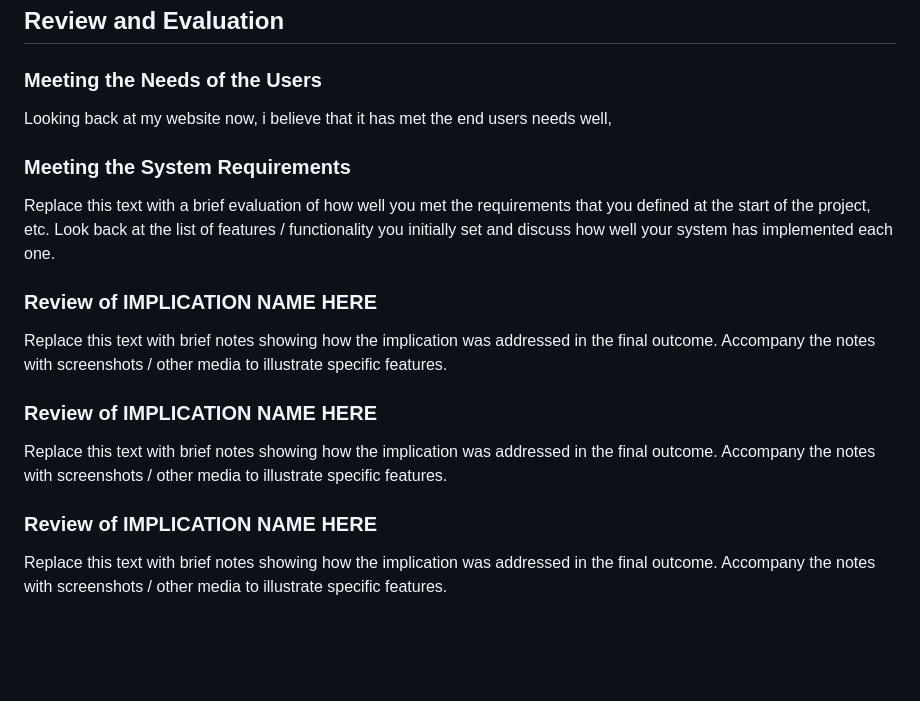
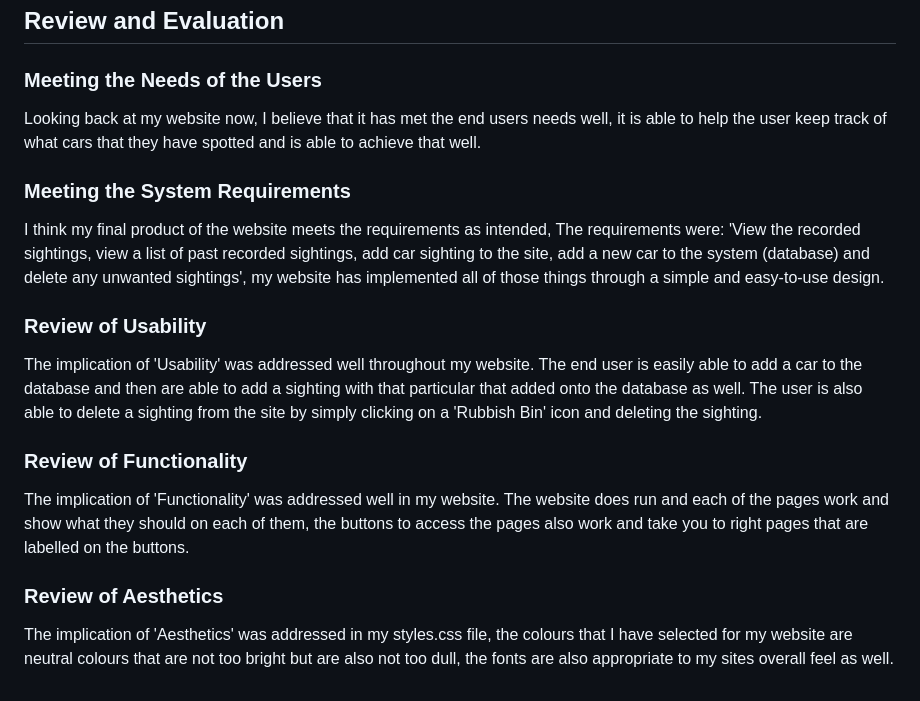
Before and after one commit to Waimea-jdsheridan2/200_DTD-Assessment, a Markdown page: docs/Design.md, the part around the change printed below. Drawn GitHub-style; blank space fills up the shorter version.

Commit message:
Finished my documentation

```diff
--- a/docs/Design.md
+++ b/docs/Design.md
@@ -97,20 +97,19 @@ Looking forward i will need to consider my end-users, they may have different ne
 
 ### Meeting the Needs of the Users
 
-Looking back at my website now, i believe that it has met the end users needs well,
+Looking back at my website now, I believe that it has met the end users needs well, it is able to help the user keep track of what cars that they have spotted and is able to achieve that well.
 
 ### Meeting the System Requirements
 
-Replace this text with a brief evaluation of how well you met the requirements that you defined at the start of the project, etc. Look back at the list of features / functionality you initially set and discuss how well your system has implemented each one.
+I think my final product of the website meets the requirements as intended, The requirements were: 'View the recorded sightings, view a list of past recorded sightings, add car sighting to the site, add a new car to the system (database) and delete any unwanted sightings', my website has implemented all of those things through a simple and easy-to-use design.
 
-### Review of IMPLICATION NAME HERE
+### Review of Usability
 
-Replace this text with brief notes showing how the implication was addressed in the final outcome. Accompany the notes with screenshots / other media to illustrate specific features.
+The implication of 'Usability' was addressed well throughout my website. The end user is easily able to add a car to the database and then are able to add a sighting with that particular that added onto the database as well. The user is also able to delete a sighting from the site by simply clicking on a 'Rubbish Bin' icon and deleting the sighting.
 
-### Review of IMPLICATION NAME HERE
+### Review of Functionality
 
-Replace this text with brief notes showing how the implication was addressed in the final outcome. Accompany the notes with screenshots / other media to illustrate specific features.
+The implication of 'Functionality' was addressed well in my website. The website does run and each of the pages work and show what they should on each of them, the buttons to access the pages also work and take you to right pages that are labelled on the buttons.
 
-### Review of IMPLICATION NAME HERE
-
-Replace this text with brief notes showing how the implication was addressed in the final outcome. Accompany the notes with screenshots / other media to illustrate specific features.
+### Review of Aesthetics
+The implication of 'Aesthetics' was addressed in my styles.css file, the colours that I have selected for my website are neutral colours that are not too bright but are also not too dull, the fonts are also appropriate to my sites overall feel as well.
```
Also changed, not shown: other parts of docs/Design.md (+4 -4 lines).
